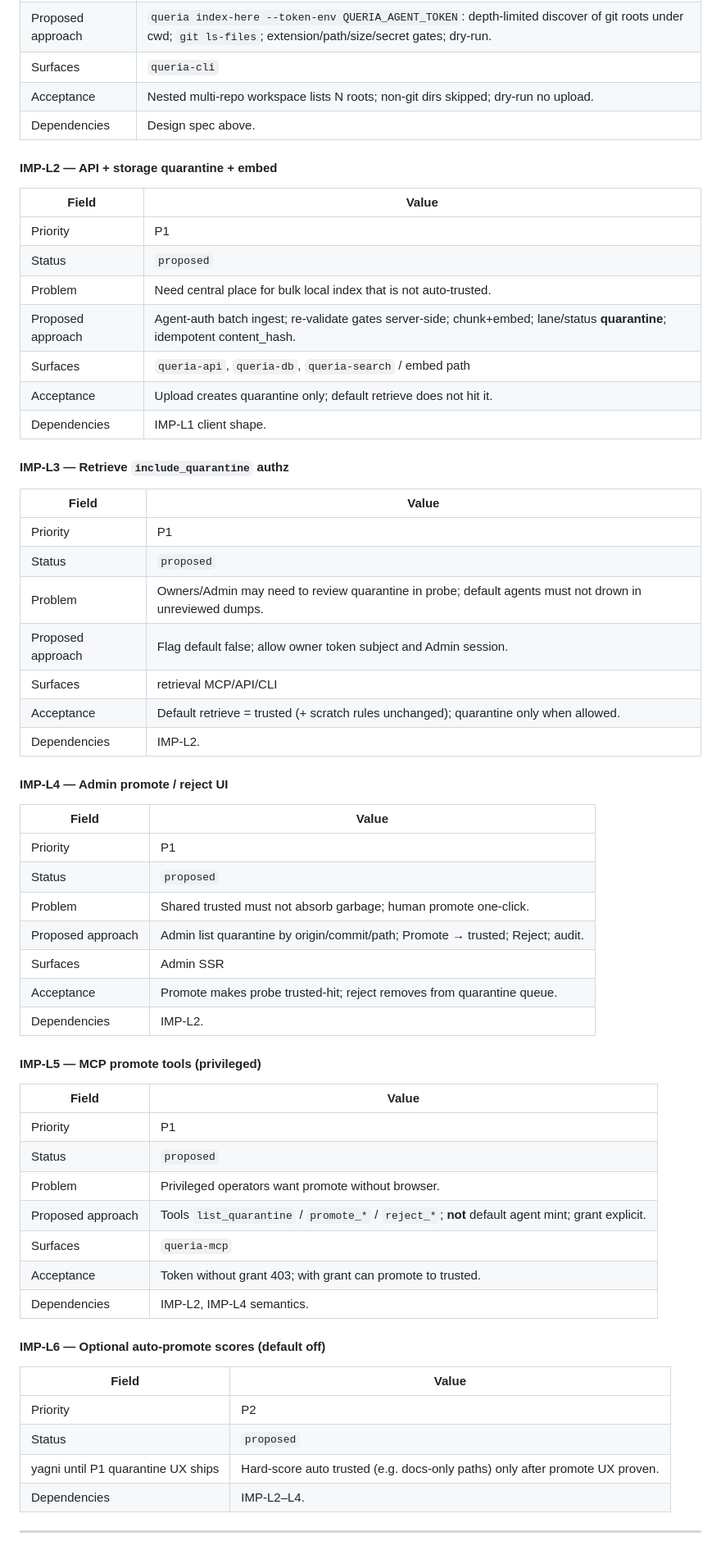
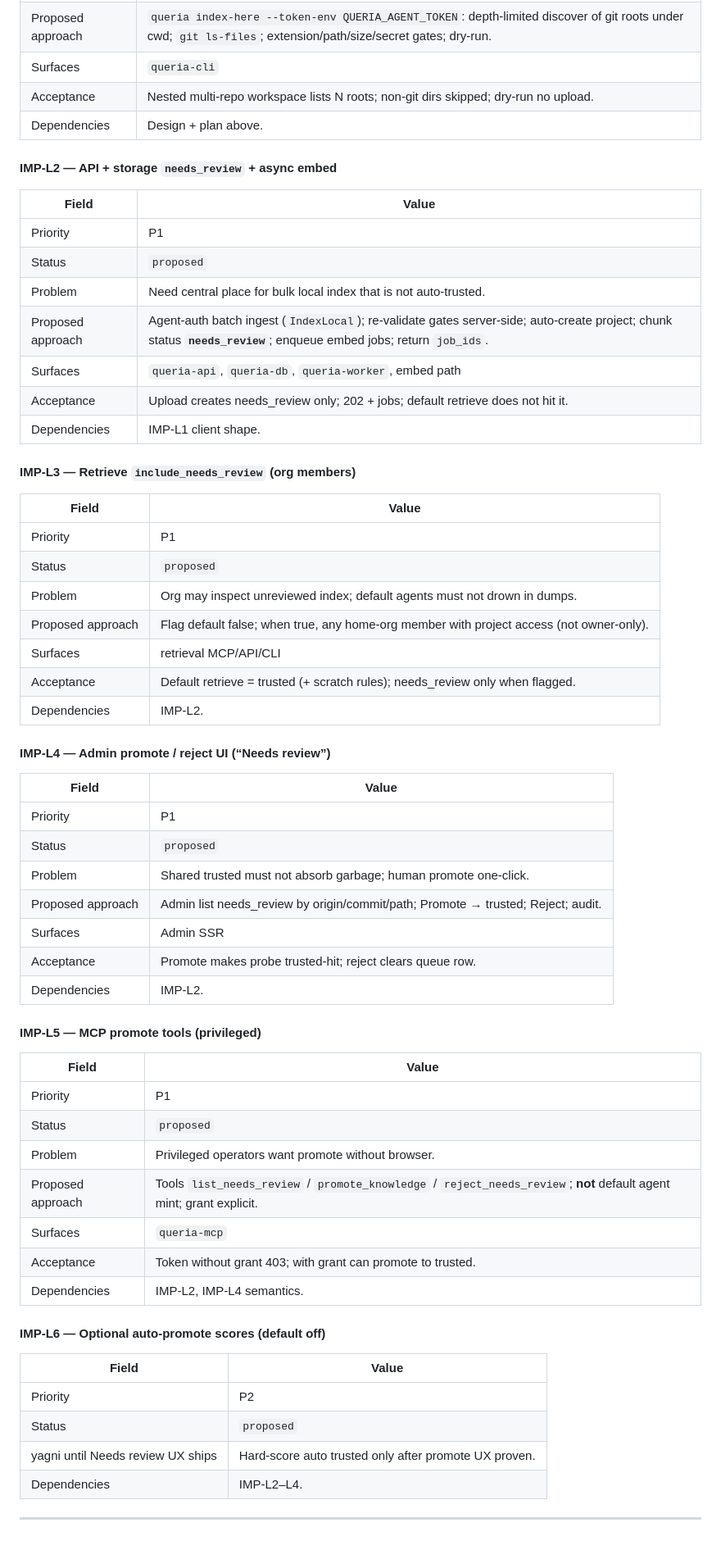
Before and after one commit to nandocoeg2/queria-backend, a Markdown page: docs/IMPROVEMENTS.md, the part around one of its changes. Shown at 82% size. Drawn GitHub-style.

Commit message:
docs: plan local multi-git index-here needs_review
Add implementation plan (tasks 1–8, locked decisions) and sync design
spec + IMP-L backlog to needs_review, async jobs, auto-create slug, org-wide read.

Co-authored-by: factory-droid[bot] <138933559+factory-droid[bot]@users.noreply.github.com>

```diff
--- a/docs/IMPROVEMENTS.md
+++ b/docs/IMPROVEMENTS.md
@@ -541,42 +542,42 @@ Not cloud clone of unreachable remotes. CLI on the machine that has the git chec
 | Proposed approach | `queria index-here --token-env QUERIA_AGENT_TOKEN`: depth-limited discover of git roots under cwd; `git ls-files`; extension/path/size/secret gates; dry-run. |
 | Surfaces | `queria-cli` |
 | Acceptance | Nested multi-repo workspace lists N roots; non-git dirs skipped; dry-run no upload. |
-| Dependencies | Design spec above. |
+| Dependencies | Design + plan above. |
 
-#### IMP-L2 — API + storage quarantine + embed
+#### IMP-L2 — API + storage `needs_review` + async embed
 
 | Field | Value |
 |---|---|
 | Priority | P1 |
 | Status | `proposed` |
 | Problem | Need central place for bulk local index that is not auto-trusted. |
-| Proposed approach | Agent-auth batch ingest; re-validate gates server-side; chunk+embed; lane/status **quarantine**; idempotent content_hash. |
-| Surfaces | `queria-api`, `queria-db`, `queria-search` / embed path |
-| Acceptance | Upload creates quarantine only; default retrieve does not hit it. |
+| Proposed approach | Agent-auth batch ingest (`IndexLocal`); re-validate gates server-side; auto-create project; chunk status **`needs_review`**; enqueue embed jobs; return `job_ids`. |
+| Surfaces | `queria-api`, `queria-db`, `queria-worker`, embed path |
+| Acceptance | Upload creates needs_review only; 202 + jobs; default retrieve does not hit it. |
 | Dependencies | IMP-L1 client shape. |
 
-#### IMP-L3 — Retrieve `include_quarantine` authz
+#### IMP-L3 — Retrieve `include_needs_review` (org members)
 
 | Field | Value |
 |---|---|
 | Priority | P1 |
 | Status | `proposed` |
-| Problem | Owners/Admin may need to review quarantine in probe; default agents must not drown in unreviewed dumps. |
-| Proposed approach | Flag default false; allow owner token subject and Admin session. |
+| Problem | Org may inspect unreviewed index; default agents must not drown in dumps. |
+| Proposed approach | Flag default false; when true, any home-org member with project access (not owner-only). |
 | Surfaces | retrieval MCP/API/CLI |
-| Acceptance | Default retrieve = trusted (+ scratch rules unchanged); quarantine only when allowed. |
+| Acceptance | Default retrieve = trusted (+ scratch rules); needs_review only when flagged. |
 | Dependencies | IMP-L2. |
 
-#### IMP-L4 — Admin promote / reject UI
+#### IMP-L4 — Admin promote / reject UI (“Needs review”)
 
 | Field | Value |
 |---|---|
 | Priority | P1 |
 | Status | `proposed` |
 | Problem | Shared trusted must not absorb garbage; human promote one-click. |
-| Proposed approach | Admin list quarantine by origin/commit/path; Promote → trusted; Reject; audit. |
+| Proposed approach | Admin list needs_review by origin/commit/path; Promote → trusted; Reject; audit. |
 | Surfaces | Admin SSR |
-| Acceptance | Promote makes probe trusted-hit; reject removes from quarantine queue. |
+| Acceptance | Promote makes probe trusted-hit; reject clears queue row. |
 | Dependencies | IMP-L2. |
 
 #### IMP-L5 — MCP promote tools (privileged)
@@ -586,7 +587,7 @@ Not cloud clone of unreachable remotes. CLI on the machine that has the git chec
 | Priority | P1 |
 | Status | `proposed` |
 | Problem | Privileged operators want promote without browser. |
-| Proposed approach | Tools `list_quarantine` / `promote_*` / `reject_*`; **not** default agent mint; grant explicit. |
+| Proposed approach | Tools `list_needs_review` / `promote_knowledge` / `reject_needs_review`; **not** default agent mint; grant explicit. |
 | Surfaces | `queria-mcp` |
 | Acceptance | Token without grant 403; with grant can promote to trusted. |
 | Dependencies | IMP-L2, IMP-L4 semantics. |
@@ -597,7 +598,7 @@ Not cloud clone of unreachable remotes. CLI on the machine that has the git chec
 |---|---|
 | Priority | P2 |
 | Status | `proposed` |
-| yagni until P1 quarantine UX ships | Hard-score auto trusted (e.g. docs-only paths) only after promote UX proven. |
+| yagni until Needs review UX ships | Hard-score auto trusted only after promote UX proven. |
 | Dependencies | IMP-L2–L4. |
 
 ---
```
Also changed, not shown: other parts of docs/IMPROVEMENTS.md (+3 -2 lines), 2 other files.
